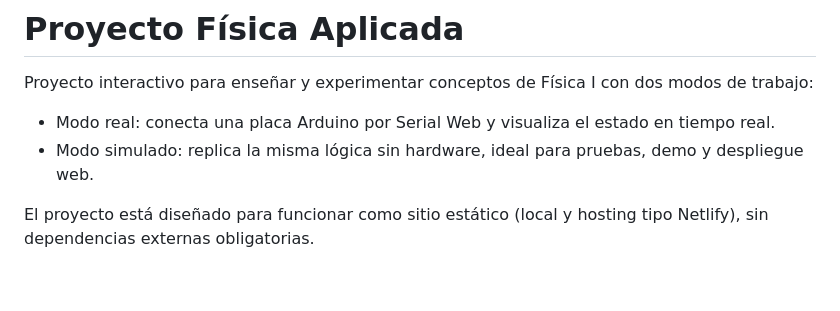
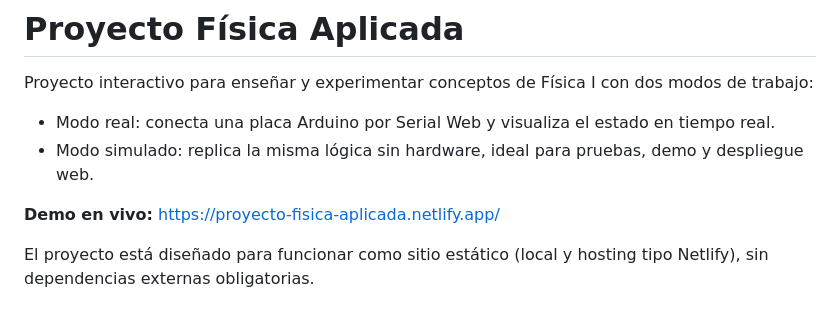
Before and after one commit to mattahuasi/proyecto-fisica-aplicada, a Markdown page: README.md, the part around the change. GitHub-like rendering; blank space fills up the shorter version.

Commit message:
fix: url demo agregado al README

```diff
--- a/README.md
+++ b/README.md
@@ -4,6 +4,8 @@ Proyecto interactivo para enseñar y experimentar conceptos de Física I con dos
 
 - Modo real: conecta una placa Arduino por Serial Web y visualiza el estado en tiempo real.
 - Modo simulado: replica la misma lógica sin hardware, ideal para pruebas, demo y despliegue web.
+
+**Demo en vivo:** [https://proyecto-fisica-aplicada.netlify.app/](https://proyecto-fisica-aplicada.netlify.app/)
 
 El proyecto está diseñado para funcionar como sitio estático (local y hosting tipo Netlify), sin dependencias externas obligatorias.
 
```
